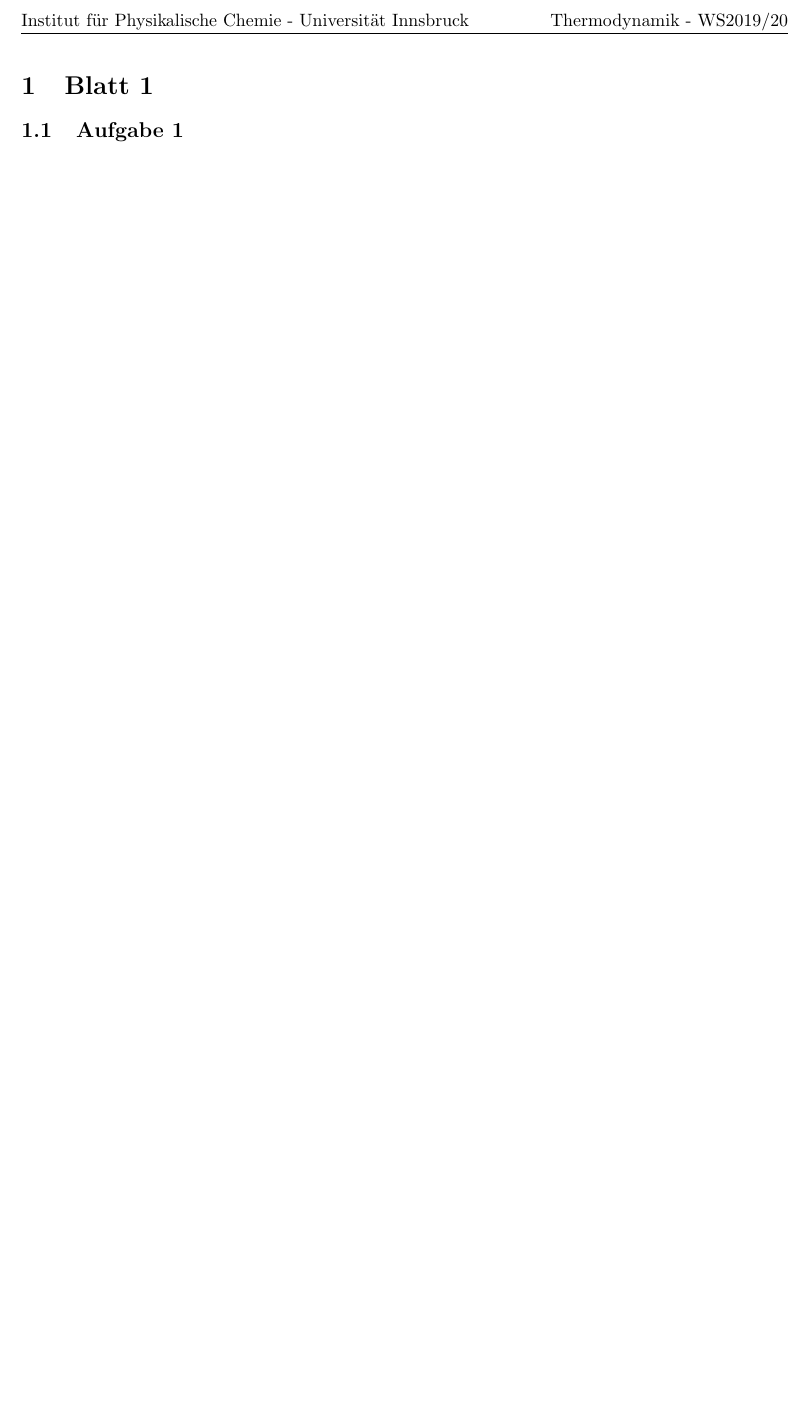
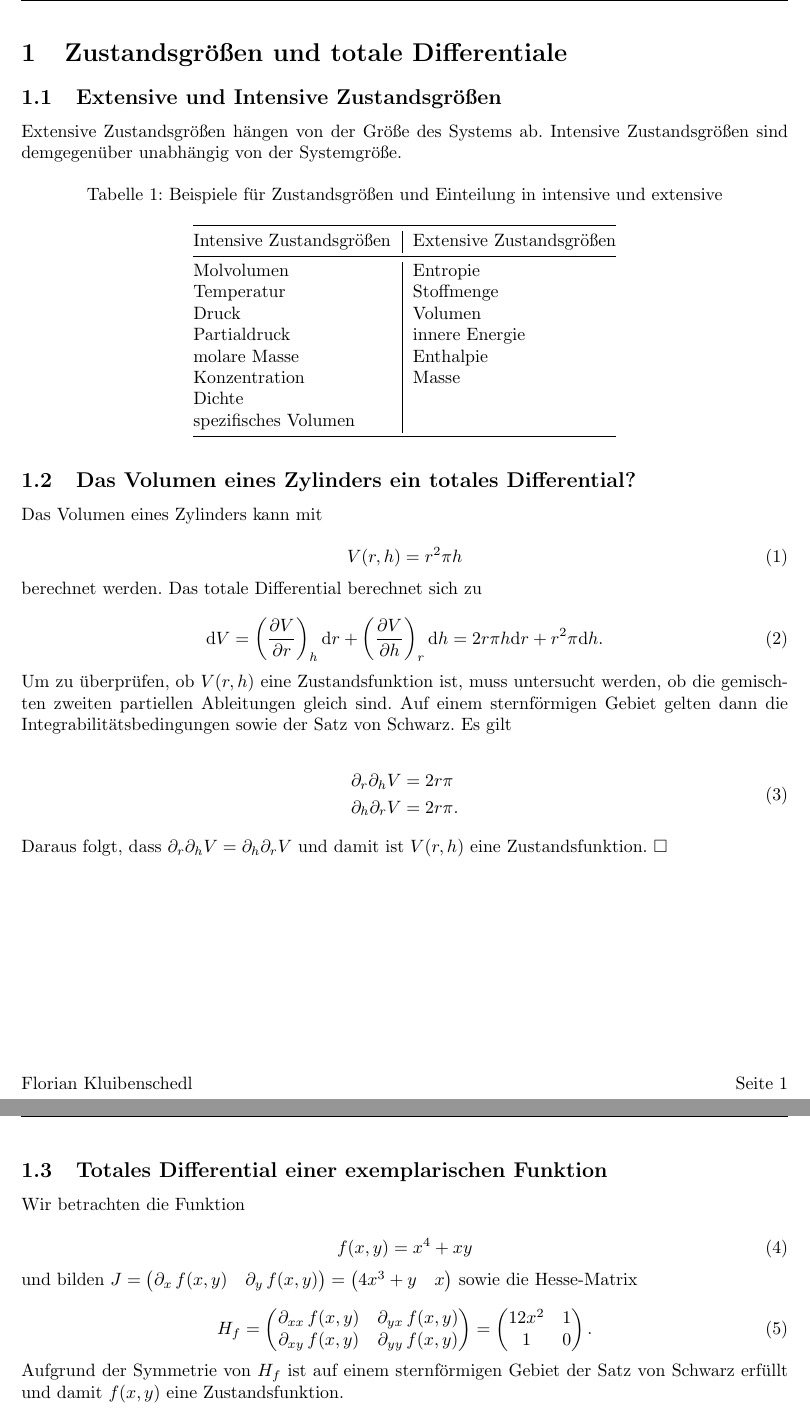
Before and after one commit to Progklui/studyChemistryFloKlui, a LaTeX problem sheet (Semester3/Thermodynamics/Assignments/Blatt1/Blatt.tex, which reads Semester3/Thermodynamics/Assignments/Blatt1/content/Blatt1.tex): part of the page before the commit and two parts of pages 1 and 2 of 2 after it, the two joined at a grey line, cut at the place of the change, the shorter picture padded with empty space. Compiled offline with pdfLaTeX.

Commit message:
Added first exercise in thermodynamics

```diff
--- a/Semester3/Thermodynamics/Assignments/Blatt1/content/Blatt1.tex
+++ b/Semester3/Thermodynamics/Assignments/Blatt1/content/Blatt1.tex
@@ -1,3 +1,63 @@
-\section{Blatt 1}
+\section{Zustandsgrößen und totale Differentiale}
 
-\subsection{Aufgabe 1}
+  \subsection{Extensive und Intensive Zustandsgrößen}
+
+    Extensive Zustandsgrößen hängen von der Größe des Systems ab. Intensive   Zustandsgrößen sind demgegenüber unabhängig von der Systemgröße.
+
+      \begin{table}[H]
+        \centering
+        \caption[Beispiele für Zustandsgrößen, Quelle: Autor]{Beispiele für Zustandsgrößen und Einteilung in intensive und extensive}
+        \label{tab:Zustande}
+
+        \begin{tabular}{@{}l|l@{}}
+          \toprule
+            Intensive Zustandsgrößen & Extensive Zustandsgrößen  \\ \midrule
+            Molvolumen & Entropie \\
+            Temperatur & Stoffmenge \\
+            Druck & Volumen \\
+            Partialdruck & innere Energie \\
+            molare Masse & Enthalpie \\
+            Konzentration & Masse \\
+            Dichte &  \\
+            spezifisches Volumen & \\ \bottomrule
+        \end{tabular}
+      \end{table}
+
+  \subsection{Das Volumen eines Zylinders ein totales Differential?}
+
+    Das Volumen eines Zylinders kann mit
+
+      \begin{equation}
+        V(r,h) = r^2 \pi h \label{eq:VolumenZylinder}
+      \end{equation}
+    berechnet werden. Das totale Differential berechnet sich zu
+
+      \begin{equation}
+        \text{d}V = \left(\frac{\partial V}{\partial r}\right)_{h} \text{d}r + \left(\frac{\partial V}{\partial h}\right)_{r} \text{d} h = 2r\pi h \text{d}r + r^2 \pi \text{d} h. \label{eq:totalesDifferentialAllgemein}
+      \end{equation}
+    Um zu überprüfen, ob $V(r,h)$ eine Zustandsfunktion ist, muss untersucht werden, ob die gemischten zweiten partiellen Ableitungen gleich sind. Auf einem sternförmigen Gebiet gelten dann die Integrabilitätsbedingungen sowie der Satz von Schwarz. Es gilt
+
+      \begin{equation}
+        \begin{split}
+          \partial_{r}\partial_{h} V &= 2 r\pi  \\
+          \partial_{h}\partial_{r} V &= 2 r\pi. \label{eq:ZeiteAbleitungVolumen}
+        \end{split}
+      \end{equation}
+    Daraus folgt, dass $\partial_{r}\partial_{h} V = \partial_{h}\partial_{r} V$ und damit ist $V(r,h)$ eine Zustandsfunktion. $\square$
+
+  \pagebreak
+
+  \subsection{Totales Differential einer exemplarischen Funktion}
+
+    Wir betrachten die Funktion
+
+      \begin{equation}
+        f(x,y) = x^4 + xy
+      \end{equation}
+    und bilden $J = \begin{pmatrix} \partial_{x} \, f(x,y) & \partial_y \, f(x,y)\end{pmatrix} = \begin{pmatrix} 4x^3 + y & x \end{pmatrix}$
+    sowie die Hesse-Matrix
+
+      \begin{equation}
+        H_f = \begin{pmatrix} \partial_{xx} \, f(x,y) & \partial_{yx} \, f(x,y)\\ \partial_{xy} \, f(x,y)& \partial_{yy} \, f(x,y) \end{pmatrix} = \begin{pmatrix} 12x^2& 1\\ 1& 0 \end{pmatrix}.
+      \end{equation}
+    Aufgrund der Symmetrie von $H_f$ ist auf einem sternförmigen Gebiet der Satz von Schwarz erfüllt und damit $f(x,y)$ eine Zustandsfunktion.
```
Also changed, not shown: Semester3/AnalytischesGrundpraktikum/Aufgabe2/Simulation.pdf (added), Semester3/Thermodynamics/Assignments/AssignmentsWS201920_Thermodynamics_FlorianKluibenschedl.pdf, Semester3/Thermodynamics/Assignments/Blatt1/Blatt.pdf, Semester3/Thermodynamics/Assignments/Blatt1/content/Blatt1.tex (30 more changed lines), 12 other files.
